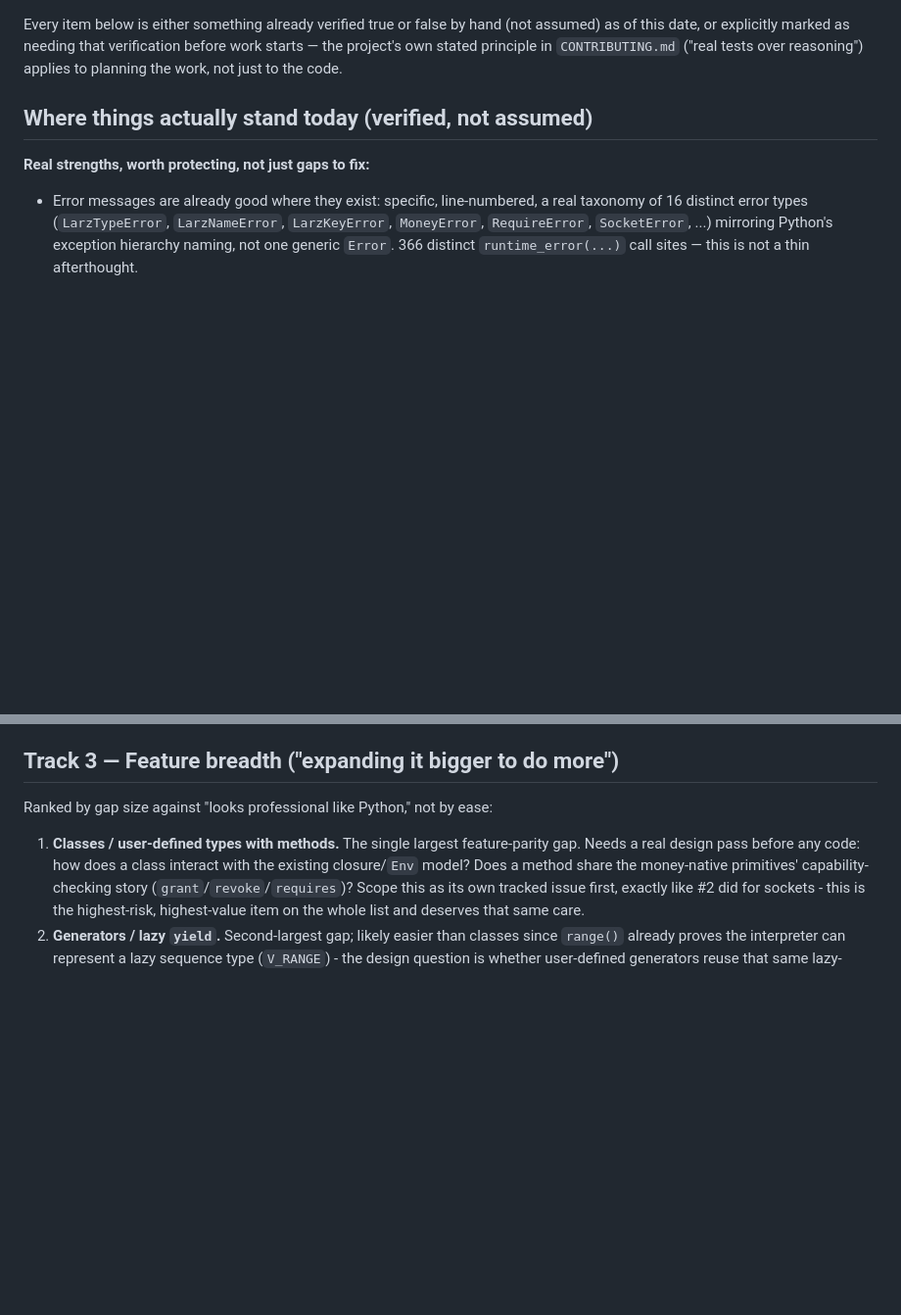
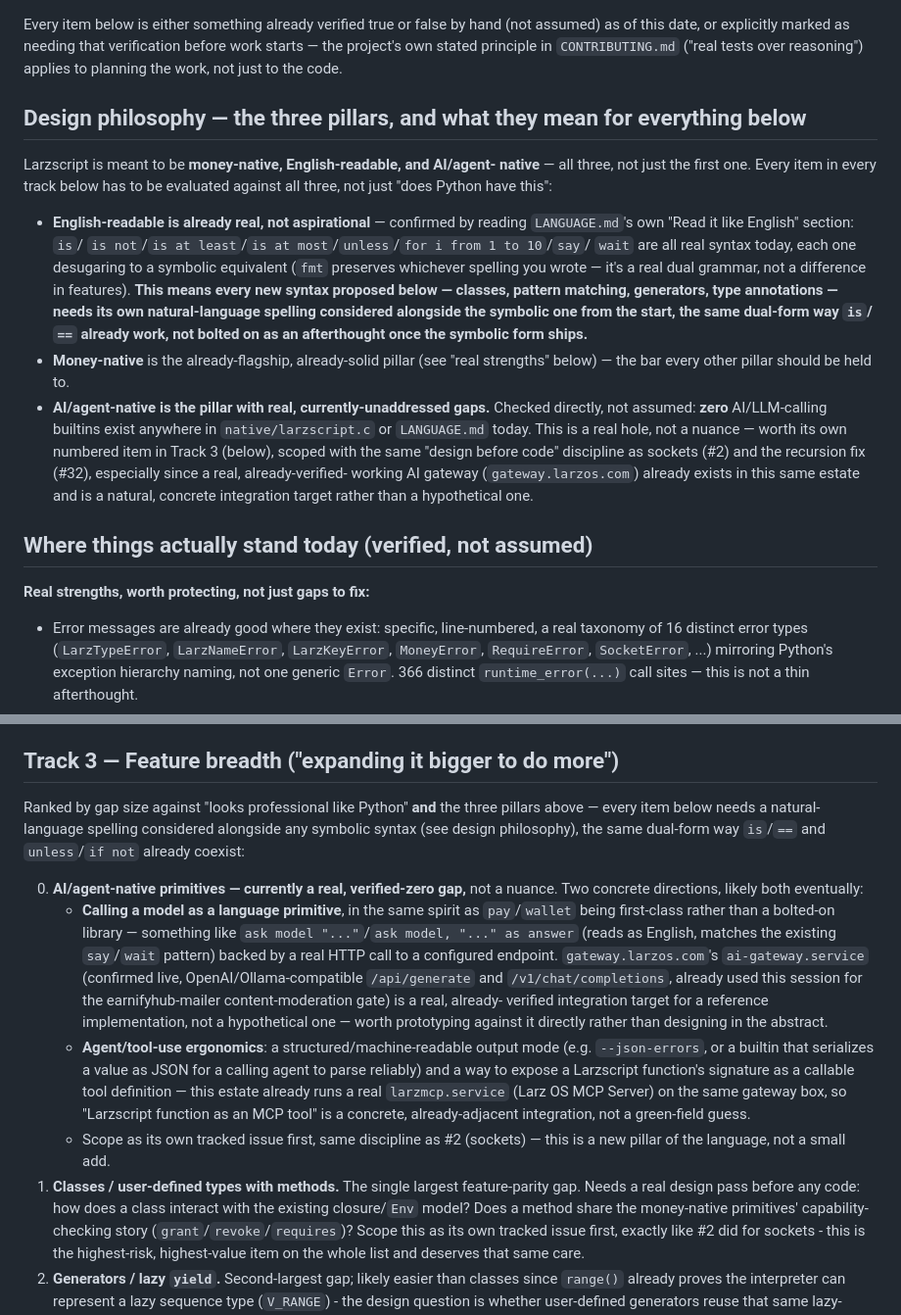
Before and after one commit to larz-scripter/larzscript, a Markdown page: QUALITY.md, 2 parts joined by grey strips. Shown at 98% size. GitHub-like rendering; blank space fills up the shorter version.

Commit message:
QUALITY.md: add the three-pillars design philosophy (money-native, English-readable, AI/agent-native)
Corrects an omission: Larzscript is meant to be all three, not just
money-native. Read it like English is already real (LANGUAGE.md's own
section, not aspirational) - every new-syntax item in Track 3 needs a
natural-language spelling considered alongside the symbolic one from the
start, the same dual-form way is/== already coexist.

AI/agent-native has a real, verified-zero gap: no AI/LLM-calling builtins
exist anywhere in native/larzscript.c today. Added as Track 3 item 0,
scoped against gateway.larzos.com'''s already-verified-working AI gateway
and the estate'''s existing larzmcp.service (Larz OS MCP Server) as
concrete integration targets rather than hypothetical ones.

```diff
--- a/QUALITY.md
+++ b/QUALITY.md
@@ -16,6 +16,36 @@ hand (not assumed) as of this date, or explicitly marked as needing that
 verification before work starts — the project's own stated principle in
 `CONTRIBUTING.md` ("real tests over reasoning") applies to planning the
 work, not just to the code.
+
+## Design philosophy — the three pillars, and what they mean for everything below
+
+Larzscript is meant to be **money-native, English-readable, and AI/agent-
+native** — all three, not just the first one. Every item in every track
+below has to be evaluated against all three, not just "does Python have
+this":
+
+- **English-readable is already real, not aspirational** — confirmed by
+  reading `LANGUAGE.md`'s own "Read it like English" section: `is`/
+  `is not`/`is at least`/`is at most`/`unless`/`for i from 1 to 10`/`say`/
+  `wait` are all real syntax today, each one desugaring to a symbolic
+  equivalent (`fmt` preserves whichever spelling you wrote — it's a real
+  dual grammar, not a difference in features). **This means every new
+  syntax proposed below — classes, pattern matching, generators, type
+  annotations — needs its own natural-language spelling considered
+  alongside the symbolic one from the start, the same dual-form way `is`/
+  `==` already work, not bolted on as an afterthought once the symbolic
+  form ships.**
+- **Money-native** is the already-flagship, already-solid pillar (see
+  "real strengths" below) — the bar every other pillar should be held to.
+- **AI/agent-native is the pillar with real, currently-unaddressed gaps.**
+  Checked directly, not assumed: **zero** AI/LLM-calling builtins exist
+  anywhere in `native/larzscript.c` or `LANGUAGE.md` today. This is a real
+  hole, not a nuance — worth its own numbered item in Track 3 (below),
+  scoped with the same "design before code" discipline as sockets (#2)
+  and the recursion fix (#32), especially since a real, already-verified-
+  working AI gateway (`gateway.larzos.com`) already exists in this same
+  estate and is a natural, concrete integration target rather than a
+  hypothetical one.
 
 ## Where things actually stand today (verified, not assumed)
 
@@ -163,8 +193,33 @@ work, not just to the code.
 
 ## Track 3 — Feature breadth ("expanding it bigger to do more")
 
-Ranked by gap size against "looks professional like Python," not by ease:
+Ranked by gap size against "looks professional like Python" **and** the
+three pillars above — every item below needs a natural-language spelling
+considered alongside any symbolic syntax (see design philosophy), the
+same dual-form way `is`/`==` and `unless`/`if not` already coexist:
 
+0. **AI/agent-native primitives — currently a real, verified-zero gap,**
+   not a nuance. Two concrete directions, likely both eventually:
+   - **Calling a model as a language primitive**, in the same spirit as
+     `pay`/`wallet` being first-class rather than a bolted-on library —
+     something like `ask model "..."`/`ask model, "..." as answer` (reads
+     as English, matches the existing `say`/`wait` pattern) backed by a
+     real HTTP call to a configured endpoint. `gateway.larzos.com`'s
+     `ai-gateway.service` (confirmed live, OpenAI/Ollama-compatible
+     `/api/generate` and `/v1/chat/completions`, already used this session
+     for the earnifyhub-mailer content-moderation gate) is a real, already-
+     verified integration target for a reference implementation, not a
+     hypothetical one — worth prototyping against it directly rather than
+     designing in the abstract.
+   - **Agent/tool-use ergonomics**: a structured/machine-readable output
+     mode (e.g. `--json-errors`, or a builtin that serializes a value as
+     JSON for a calling agent to parse reliably) and a way to expose a
+     Larzscript function's signature as a callable tool definition — this
+     estate already runs a real `larzmcp.service` (Larz OS MCP Server) on
+     the same gateway box, so "Larzscript function as an MCP tool" is a
+     concrete, already-adjacent integration, not a green-field guess.
+   - Scope as its own tracked issue first, same discipline as #2 (sockets)
+     — this is a new pillar of the language, not a small add.
 1. **Classes / user-defined types with methods.** The single largest
    feature-parity gap. Needs a real design pass before any code: how does
    a class interact with the existing closure/`Env` model? Does a method
```
